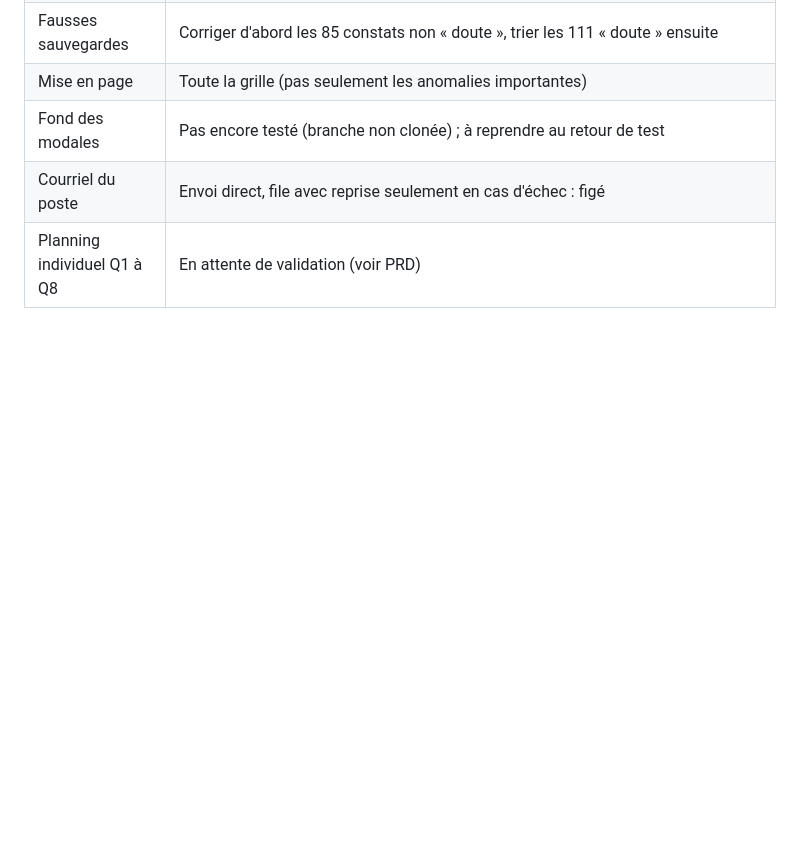
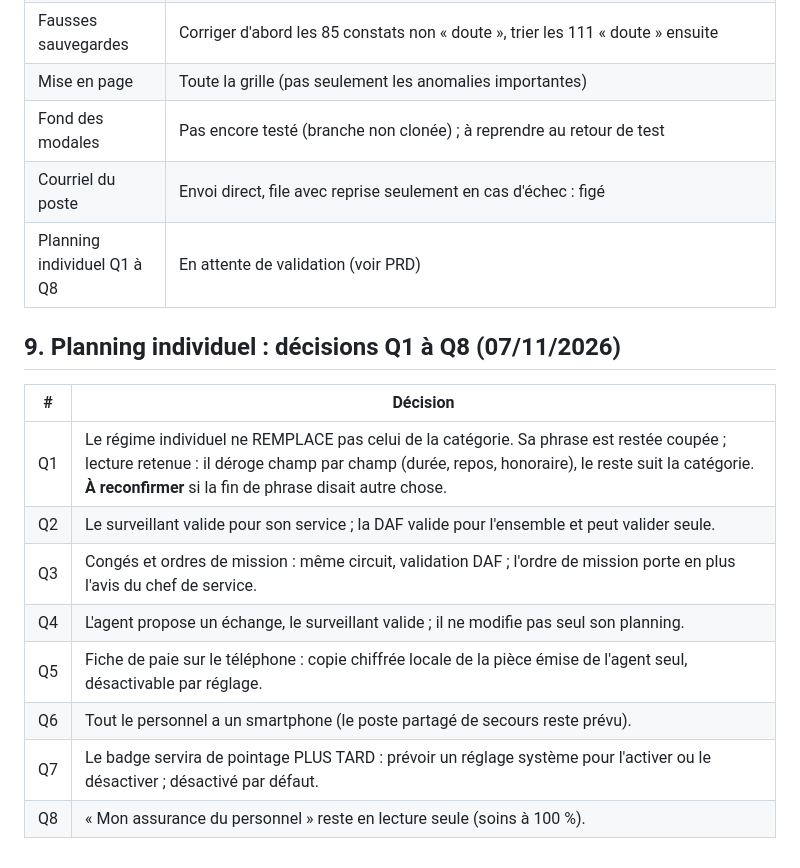
Before and after one commit to massenon/sighcnt, a Markdown page: docs/plans/PLAN-reprise-inventaire-2026-11-06.md, the part around the change. Rendered like a GitHub page; blank space fills up the shorter version.

Commit message:
docs: décisions Q1 à Q8 du planning individuel (07/11/2026)
Co-Authored-By: Claude Sonnet 5.5 <noreply@anthropic.com>
Claude-Session: https://claude.ai/code/session_01M2Ns8fQ4bgyAkwhJuf7ZBN

```diff
--- a/docs/plans/PLAN-reprise-inventaire-2026-11-06.md
+++ b/docs/plans/PLAN-reprise-inventaire-2026-11-06.md
@@ -83,3 +83,16 @@ L1 (inspection, sans agent) puis L3 (un agent Sonnet par groupe de 20 constats,
 | Fond des modales | Pas encore testé (branche non clonée) ; à reprendre au retour de test |
 | Courriel du poste | Envoi direct, file avec reprise seulement en cas d'échec : figé |
 | Planning individuel Q1 à Q8 | En attente de validation (voir PRD) |
+
+## 9. Planning individuel : décisions Q1 à Q8 (07/11/2026)
+
+| # | Décision |
+|---|---|
+| Q1 | Le régime individuel ne REMPLACE pas celui de la catégorie. Sa phrase est restée coupée ; lecture retenue : il déroge champ par champ (durée, repos, honoraire), le reste suit la catégorie. **À reconfirmer** si la fin de phrase disait autre chose. |
+| Q2 | Le surveillant valide pour son service ; la DAF valide pour l'ensemble et peut valider seule. |
+| Q3 | Congés et ordres de mission : même circuit, validation DAF ; l'ordre de mission porte en plus l'avis du chef de service. |
+| Q4 | L'agent propose un échange, le surveillant valide ; il ne modifie pas seul son planning. |
+| Q5 | Fiche de paie sur le téléphone : copie chiffrée locale de la pièce émise de l'agent seul, désactivable par réglage. |
+| Q6 | Tout le personnel a un smartphone (le poste partagé de secours reste prévu). |
+| Q7 | Le badge servira de pointage PLUS TARD : prévoir un réglage système pour l'activer ou le désactiver ; désactivé par défaut. |
+| Q8 | « Mon assurance du personnel » reste en lecture seule (soins à 100 %). |
```
